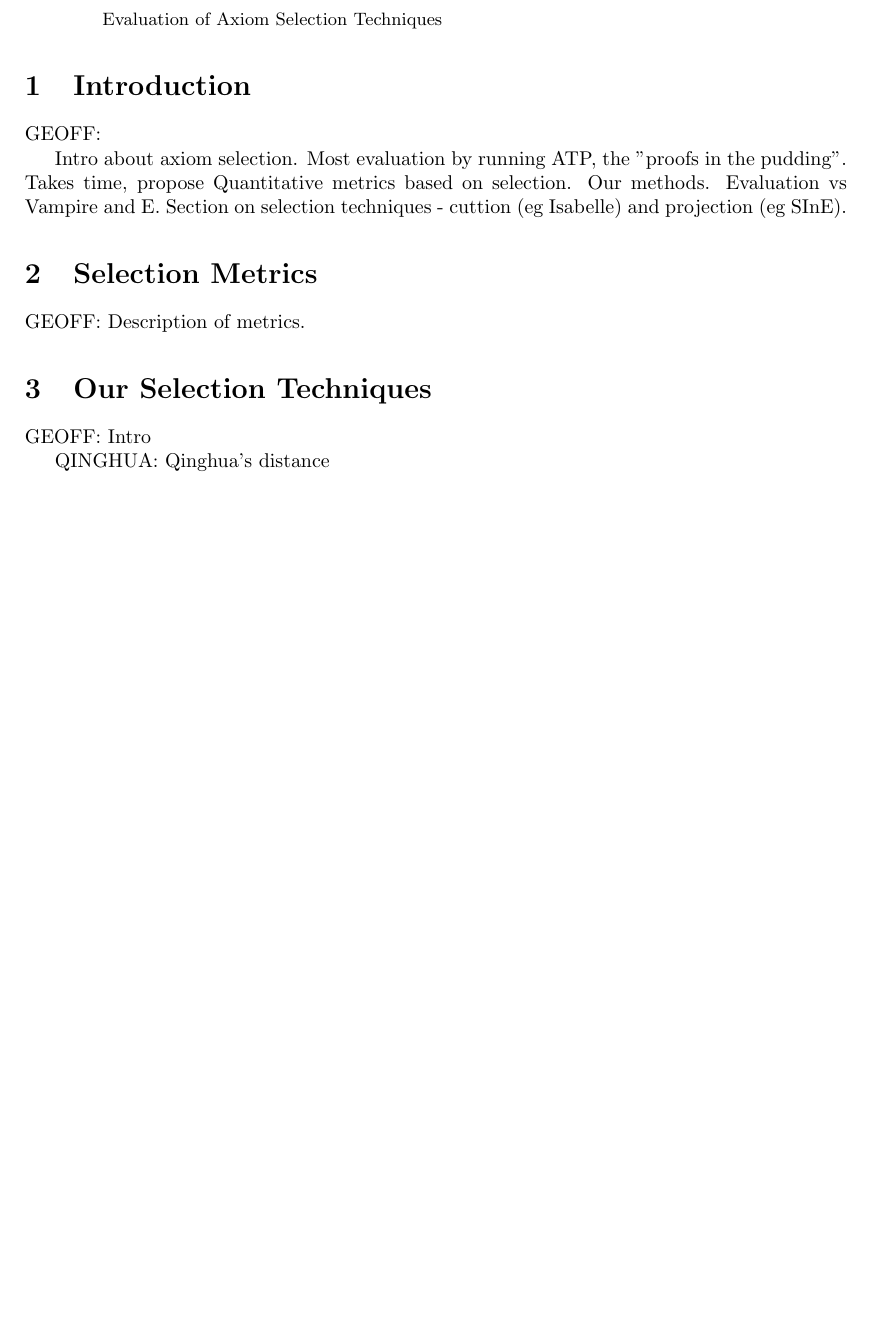
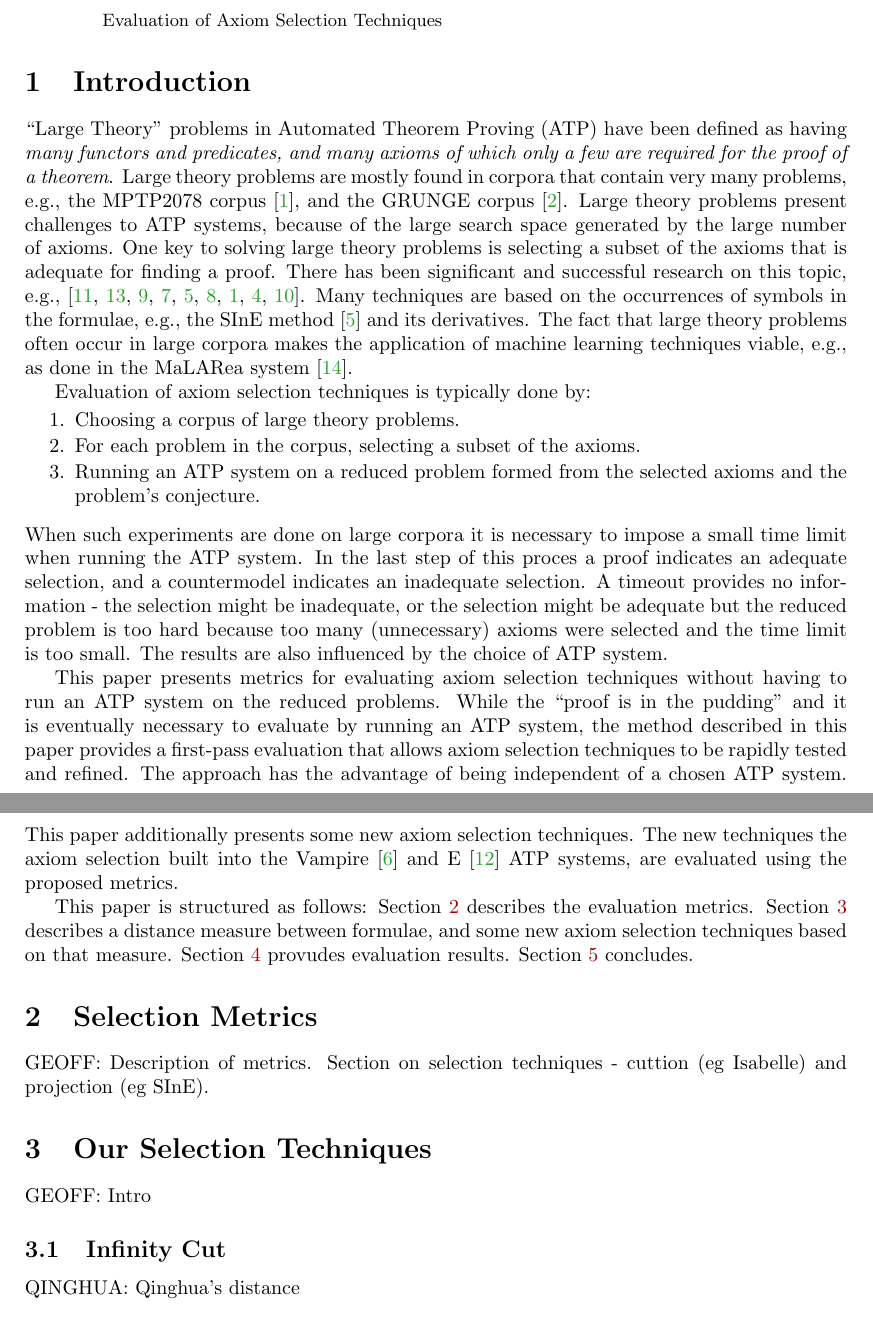
Before and after one commit to geoffgeoffgeoff3/AxiomSelection, a LaTeX paper (AxiomSelectionEvaluation.tex): part of page 1 of 4 before the commit and two parts of pages 1 and 2 of 5 after it, the two joined at a grey line, cut so that both start at the same text, the shorter picture padded with empty space. Compiled offline with pdfLaTeX.

Commit message:
Geoff's first pass at introduction

```diff
--- a/AxiomSelectionEvaluation.tex
+++ b/AxiomSelectionEvaluation.tex
@@ -83,13 +100,57 @@ Evaluation of Axiom Selection Techniques
 \section{Introduction}
 \label{Introduction}
 
-GEOFF:
+``Large Theory'' problems in Automated Theorem Proving (ATP) have been
+defined as having {\em many functors and predicates, and many axioms of
+which only a few are required for the proof of a theorem}.
+Large theory problems are mostly found in corpora that contain very many
+problems, e.g., the MPTP2078 corpus \cite{AH+14}, and the GRUNGE corpus
+\cite{BG+19}.
+Large theory problems present challenges to ATP systems, because of the
+large search space generated by the large number of axioms.
+One key to solving large theory problems is selecting a subset of the axioms
+that is adequate for finding a proof.
+There has been significant and successful research on this topic, e.g.,
+\cite{PSZG04,SP07,MP09,KC+10,HV11,Kv+12,AH+14,GK15,PU18}.
+Many techniques are based on the occurrences of symbols in the formulae,
+e.g., the SInE method \cite{HV11} and its derivatives.
+The fact that large theory problems often occur in large corpora makes the
+application of machine learning techniques viable, e.g., as done in the
+MaLARea system \cite{US+08}.
 
-Intro about axiom selection. Most evaluation by running ATP, the "proofs in
-the pudding". Takes time, propose Quantitative metrics based on selection.
-Our methods. Evaluation vs Vampire and E.
-Section on selection techniques - cuttion (eg Isabelle) and projection (eg
-SInE).
+Evaluation of axiom selection techniques is typically done by:
+\begin{packed_enumerate}
+\item Choosing a corpus of large theory problems.
+\item For each problem in the corpus, selecting a subset of the axioms.
+\item Running an ATP system on a reduced problem formed from the selected
+      axioms and the problem's conjecture.
+\end{packed_enumerate}
+When such experiments are done on large corpora it is necessary to impose
+a small time limit when running the ATP system.
+In the last step of this proces a proof indicates an adequate selection,
+and a countermodel indicates an inadequate selection.
+A timeout provides no information - the selection might be inadequate, or
+the selection might be adequate but the reduced problem is too hard because
+too many (unnecessary) axioms were selected and the time limit is too small.
+The results are also influenced by the choice of ATP system.
+
+This paper presents metrics for evaluating axiom selection techniques
+without having to run an ATP system on the reduced problems.
+While the ``proof is in the pudding'' and it is eventually necessary to
+evaluate by running an ATP system, the method described in this paper
+provides a first-pass evaluation that allows axiom selection techniques to
+be rapidly tested and refined.
+The approach has the advantage of being independent of a chosen ATP system.
+This paper additionally presents some new axiom selection techniques.
+The new techniques the axiom selection built into the Vampire \cite{KV13} and
+E \cite{SCV19} ATP systems, are evaluated using the proposed metrics.
+
+This paper is structured as follows:
+Section~\ref{Metrics} describes the evaluation metrics.
+Section~\ref{Ours} describes a distance measure between formulae, and
+some new axiom selection techniques based on that measure.
+Section~\ref{Results} provudes evaluation results.
+Section~\ref{Conclusion} concludes.
 
 %------------------------------------------------------------------------------
 \section{Selection Metrics}
@@ -97,6 +158,8 @@ SInE).
 
 GEOFF:
 Description of metrics.
+Section on selection techniques - cuttion (eg Isabelle) and projection (eg
+SInE).
 
 %------------------------------------------------------------------------------
 \section{Our Selection Techniques}
@@ -104,6 +167,10 @@ Description of metrics.
 
 GEOFF:
 Intro
+
+%------------------------------------------------------------------------------
+\subsection{Infinity Cut}
+\label{QinghuaInf}
 
 QINGHUA:
 Qinghua's distance
```
Also changed, not shown: AxiomSelectionEvaluation.tex (19 more changed lines), 1 other file.
